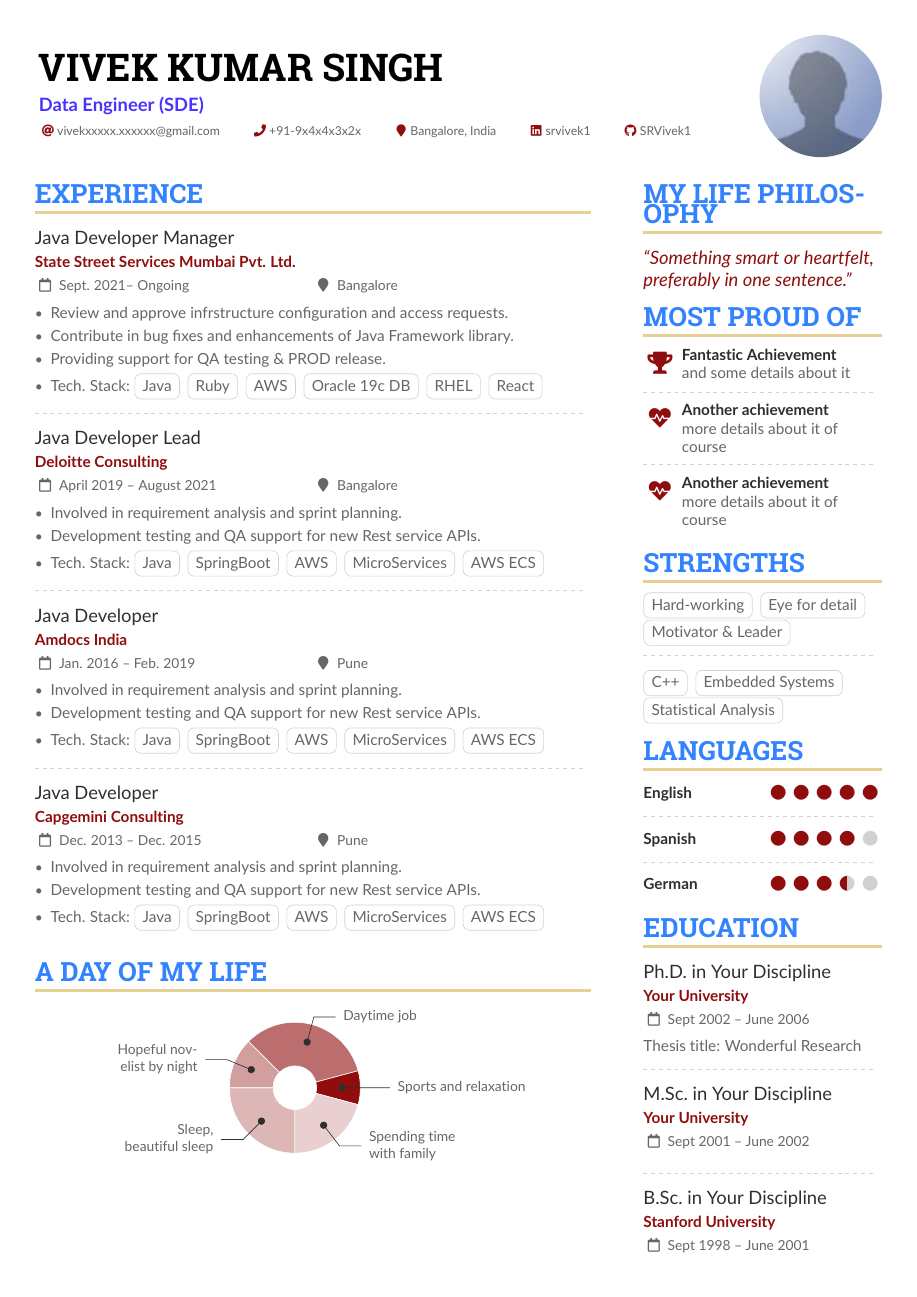
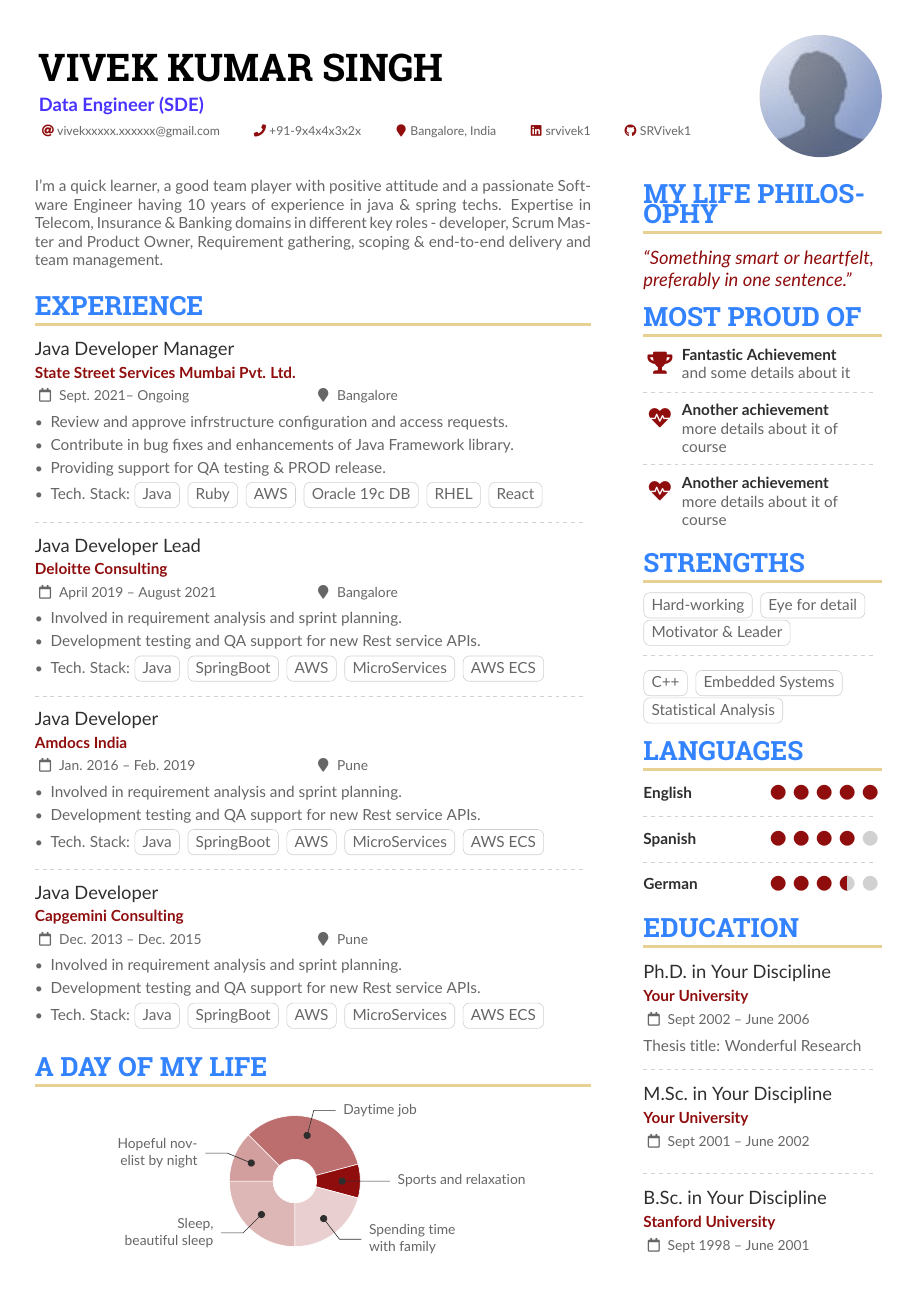
Before and after one commit to SRVivek1/LaTex, a LaTeX CV (NN-cv-writing/sample.tex): the whole page. Compiled offline with pdfLaTeX.

Commit message:
career objective added

```diff
--- a/NN-cv-writing/sample.tex
+++ b/NN-cv-writing/sample.tex
@@ -156,6 +156,11 @@
 % Start a 2-column paracol. Both the left and right columns will automatically
 % break across pages if things get too long.
 \begin{paracol}{2}
+
+\begin{justify}
+I’m a quick learner, a good team player with positive attitude and a passionate Software Engineer having 10 years of experience in java \& spring techs. Expertise in Telecom, Insurance \& Banking domains in different key roles - developer, Scrum Master and Product Owner, Requirement gathering, scoping \& end-to-end delivery and team management.
+\end{justify}
+
 \cvsection{Experience}
 
 \cvevent{Java Developer Manager}{State Street Services Mumbai Pvt. Ltd.}{Sept. 2021-- Ongoing}{Bangalore}
```
Also changed, not shown: NN-cv-writing/sample.pdf, 1 other file.
